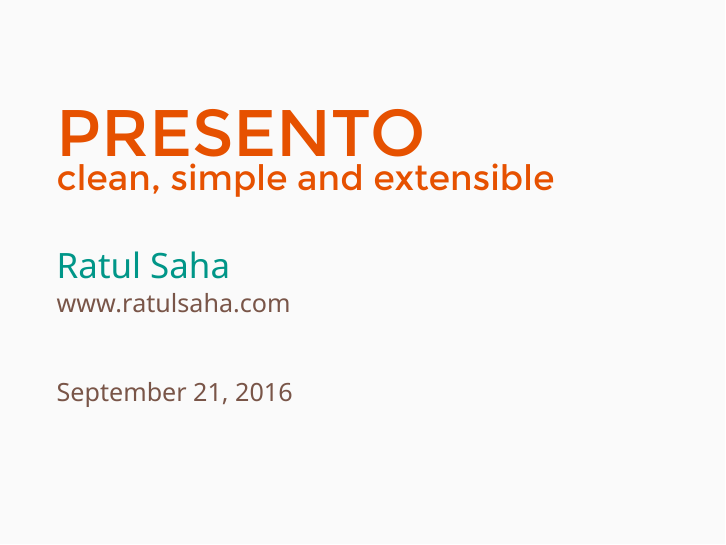
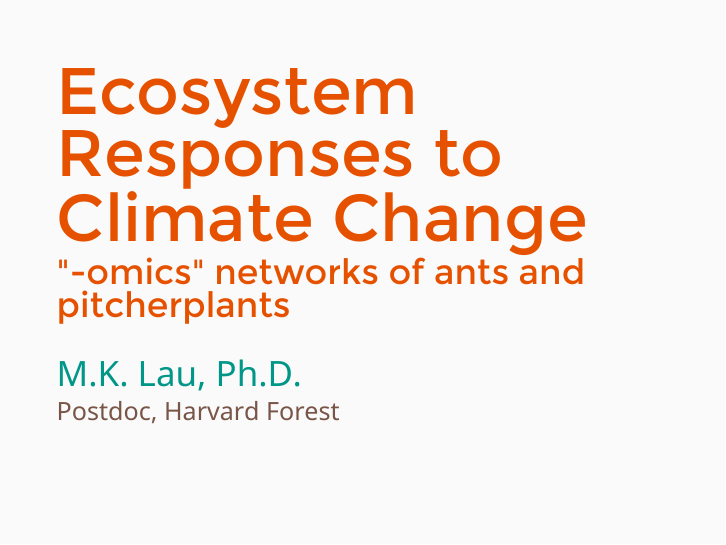
Before and after one commit to HFpostdoc/hf_shorttalk, LaTeX slides (presento.tex): page 1 of 6. Compiled offline with XeLaTeX.

Commit message:
Update on Overleaf.

```diff
--- a/presento.tex
+++ b/presento.tex
@@ -7,11 +7,11 @@
 \input{config/custom-command}
 
 % Information
-\title{PRESENTO}
-\subtitle{clean, simple and extensible}
-\author{Ratul Saha}
-\institute{www.ratulsaha.com}
-\date{\today}
+\title{Ecosystem Responses to Climate Change}
+\subtitle{"-omics" networks of ants and pitcherplants}
+\author{M.K. Lau, Ph.D.}
+\institute{Postdoc, Harvard Forest}
+\date{}
 
 \begin{document}
 
```
